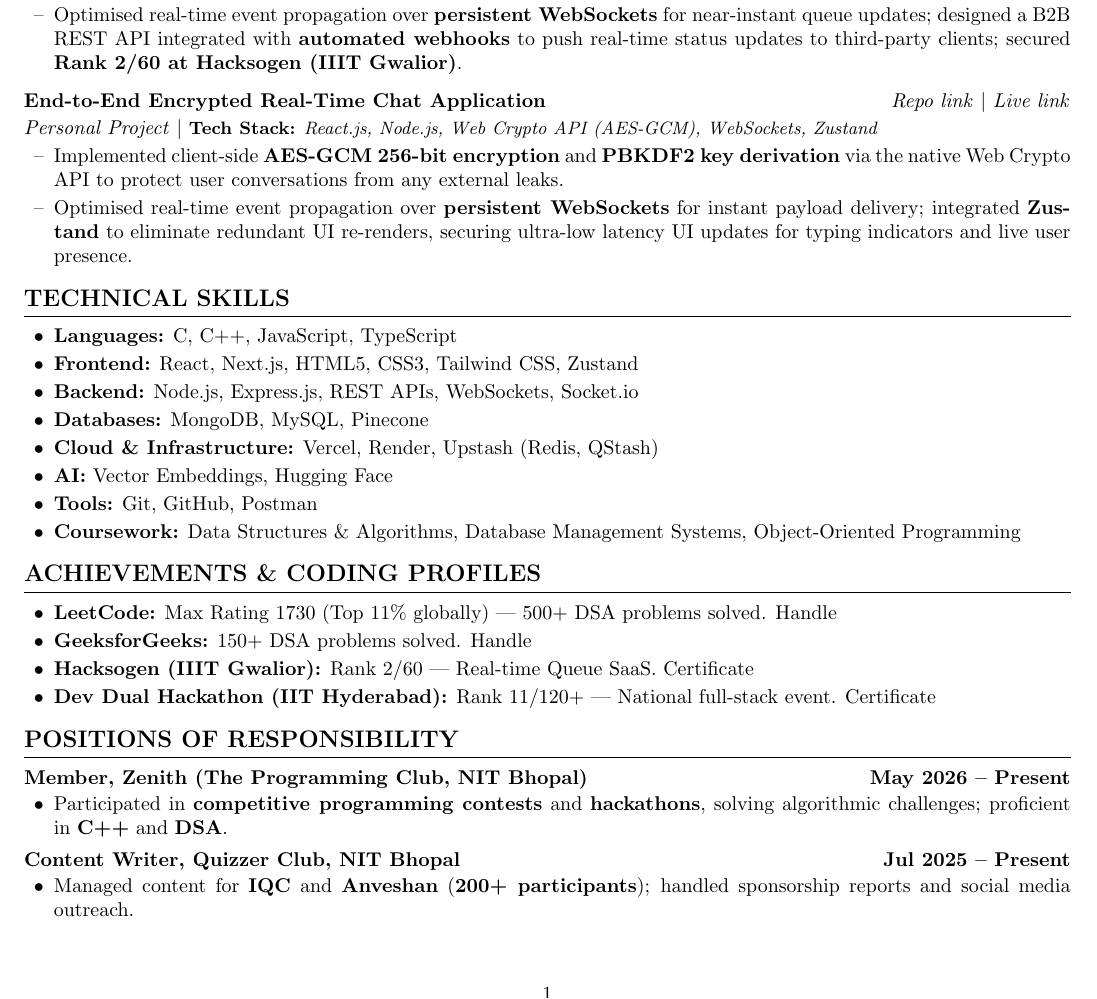
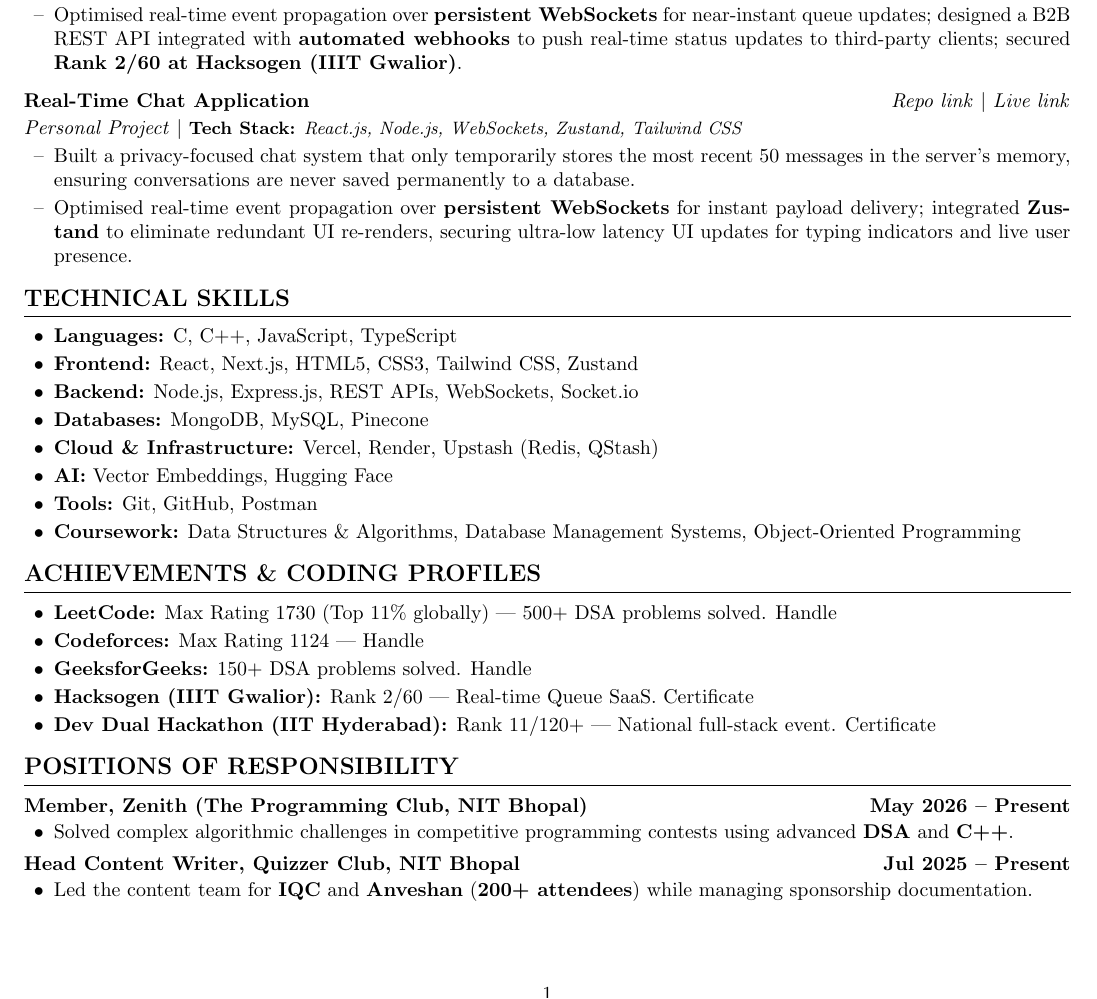
Before and after one commit to VaishnavAmbilpur/resume, a LaTeX CV (resume.tex): part of the page, cut so that both start at the same text. Compiled offline with pdfLaTeX.

Commit message:
Update resume.tex

```diff
--- a/resume.tex
+++ b/resume.tex
@@ -92,14 +92,15 @@
 
 \vspace{5pt}
 
-\noindent\textbf{End-to-End Encrypted Real-Time Chat Application} \hfill
+\noindent\textbf{Real-Time Chat Application} \hfill
 \href{https://github.com/VaishnavAmbilpur/Chatty}{\textit{Repo link}} $|$
 \href{https://chatty-psi-two.vercel.app/}{\textit{Live link}} \\[2pt]
-\noindent\textit{Personal Project} $|$ {\small \textbf{Tech Stack:} \textit{React.js, Node.js, Web Crypto API (AES-GCM), WebSockets, Zustand}}
+\noindent\textit{Personal Project} $|$ {\small \textbf{Tech Stack:} \textit{React.js, Node.js, WebSockets, Zustand, Tailwind CSS}}
 \begin{itemize}[label={--}, leftmargin=15pt, itemsep=2pt, topsep=2pt]
-\item Implemented client-side \textbf{AES-GCM 256-bit encryption} and \textbf{PBKDF2 key derivation} via the native Web Crypto API to protect user conversations from any external leaks.
+\item Built a privacy-focused chat system that only temporarily stores the most recent 50 messages in the server's memory, ensuring conversations are never saved permanently to a database.
 \item Optimised real-time event propagation over \textbf{persistent WebSockets} for instant payload delivery; integrated \textbf{Zustand} to eliminate redundant UI re-renders, securing ultra-low latency UI updates for typing indicators and live user presence.
 \end{itemize}
+
 %==================== TECHNICAL SKILLS ====================
 \ressection{TECHNICAL SKILLS}
 \begin{itemize}[label={\textbullet}, leftmargin=15pt, itemsep=2pt, topsep=2pt]
@@ -117,6 +118,7 @@
 \ressection{ACHIEVEMENTS \& CODING PROFILES}
 \begin{itemize}[label={\textbullet}, leftmargin=15pt, itemsep=2pt, topsep=2pt]
   \item \textbf{LeetCode:} Max Rating 1730 (Top 11\% globally) | 500+ DSA problems solved. \href{https://leetcode.com/u/Dexter_Morgan_11/}{Handle}
+  \item \textbf{Codeforces:} Max Rating 1124 | \href{https://codeforces.com/profile/DexterMorgan11}{Handle}
   \item \textbf{GeeksforGeeks:} 150+ DSA problems solved. \href{https://www.geeksforgeeks.org/profile/wolfman1a0x}{Handle}
   \item \textbf{Hacksogen (IIIT Gwalior):} Rank 2/60 | Real-time Queue SaaS. \href{https://drive.google.com/file/d/1nmm-nGwa0UR6mkbwFsYoZg68uAosnPP_/view?usp=sharing}{Certificate}
   \item \textbf{Dev Dual Hackathon (IIT Hyderabad):} Rank 11/120+ | National full-stack event. \href{https://drive.google.com/file/d/1RSsvjbV7ymJkxJprlhHcTRNZsL9EQmlx/view?usp=sharing}{Certificate}
@@ -127,13 +129,13 @@
 \vspace{2pt}
 \noindent\textbf{Member, Zenith (The Programming Club, NIT Bhopal)} \hfill \textbf{May 2026 -- Present}
 \begin{itemize}[label={\textbullet}, leftmargin=15pt, itemsep=1pt, topsep=1pt]
-    \item Participated in \textbf{competitive programming contests} and \textbf{hackathons}, solving algorithmic challenges; proficient in \textbf{C++} and \textbf{DSA}.
+    \item Solved complex algorithmic challenges in competitive programming contests using advanced \textbf{DSA} and \textbf{C++}.
 \end{itemize}
 
 \vspace{3pt}
-\noindent\textbf{Content Writer, Quizzer Club, NIT Bhopal} \hfill \textbf{Jul 2025 -- Present}
+\noindent\textbf{Head Content Writer, Quizzer Club, NIT Bhopal} \hfill \textbf{Jul 2025 -- Present}
 \begin{itemize}[label={\textbullet}, leftmargin=15pt, itemsep=1pt, topsep=1pt]
-    \item Managed content for \textbf{IQC} and \textbf{Anveshan} (\textbf{200+ participants}); handled sponsorship reports and social media outreach.
+    \item Led the content team for \textbf{IQC} and \textbf{Anveshan} (\textbf{200+ attendees}) while managing sponsorship documentation.
 \end{itemize}
 
 \end{document}
```
